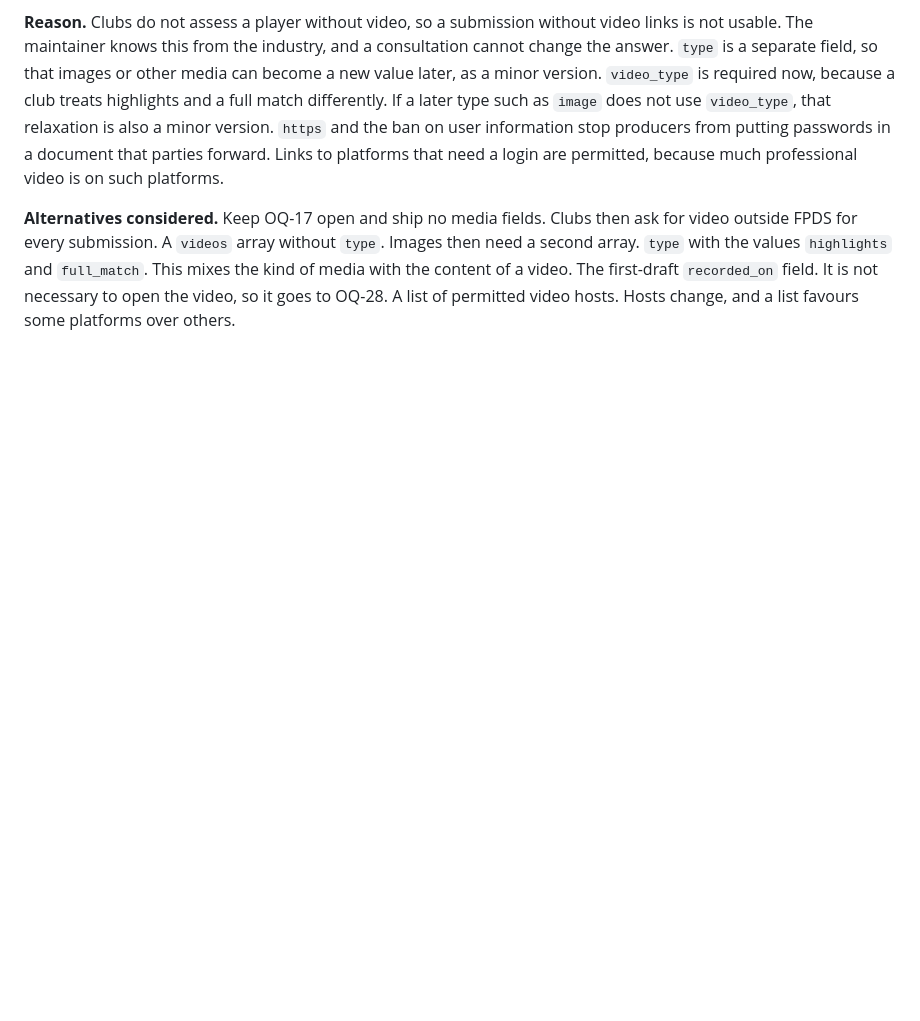
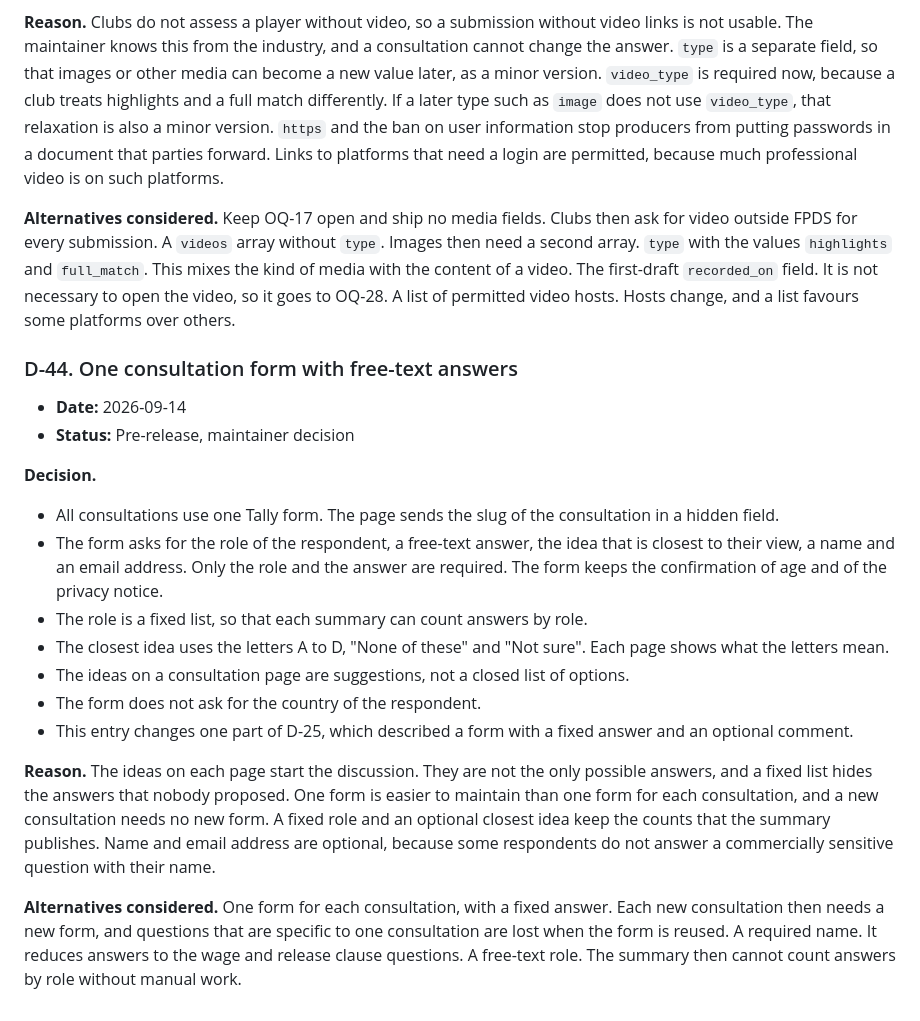
Before and after one commit to fpds-football/spec, a Markdown page: DECISIONS.md, the part around the change. GitHub-like rendering; blank space fills up the shorter version.

Commit message:
Record D-44: one consultation form with free-text answers
All consultations use one Tally form with a hidden field for the
consultation. Answers are free text, the ideas on each page are
suggestions, and an optional closest-idea question keeps the counts.
Role stays a fixed list so the summary can count by role. Name and
email are optional. Changes the form part of D-25.

Co-Authored-By: Claude Opus 5 <noreply@anthropic.com>

```diff
--- a/DECISIONS.md
+++ b/DECISIONS.md
@@ -685,3 +685,22 @@ D-41 later reduced the published paths to the schema only.
 **Reason.** Clubs do not assess a player without video, so a submission without video links is not usable. The maintainer knows this from the industry, and a consultation cannot change the answer. `type` is a separate field, so that images or other media can become a new value later, as a minor version. `video_type` is required now, because a club treats highlights and a full match differently. If a later type such as `image` does not use `video_type`, that relaxation is also a minor version. `https` and the ban on user information stop producers from putting passwords in a document that parties forward. Links to platforms that need a login are permitted, because much professional video is on such platforms.
 
 **Alternatives considered.** Keep OQ-17 open and ship no media fields. Clubs then ask for video outside FPDS for every submission. A `videos` array without `type`. Images then need a second array. `type` with the values `highlights` and `full_match`. This mixes the kind of media with the content of a video. The first-draft `recorded_on` field. It is not necessary to open the video, so it goes to OQ-28. A list of permitted video hosts. Hosts change, and a list favours some platforms over others.
+
+### D-44. One consultation form with free-text answers
+
+- **Date:** 2026-09-14
+- **Status:** Pre-release, maintainer decision
+
+**Decision.**
+
+- All consultations use one Tally form. The page sends the slug of the consultation in a hidden field.
+- The form asks for the role of the respondent, a free-text answer, the idea that is closest to their view, a name and an email address. Only the role and the answer are required. The form keeps the confirmation of age and of the privacy notice.
+- The role is a fixed list, so that each summary can count answers by role.
+- The closest idea uses the letters A to D, "None of these" and "Not sure". Each page shows what the letters mean.
+- The ideas on a consultation page are suggestions, not a closed list of options.
+- The form does not ask for the country of the respondent.
+- This entry changes one part of D-25, which described a form with a fixed answer and an optional comment.
+
+**Reason.** The ideas on each page start the discussion. They are not the only possible answers, and a fixed list hides the answers that nobody proposed. One form is easier to maintain than one form for each consultation, and a new consultation needs no new form. A fixed role and an optional closest idea keep the counts that the summary publishes. Name and email address are optional, because some respondents do not answer a commercially sensitive question with their name.
+
+**Alternatives considered.** One form for each consultation, with a fixed answer. Each new consultation then needs a new form, and questions that are specific to one consultation are lost when the form is reused. A required name. It reduces answers to the wage and release clause questions. A free-text role. The summary then cannot count answers by role without manual work.
```
